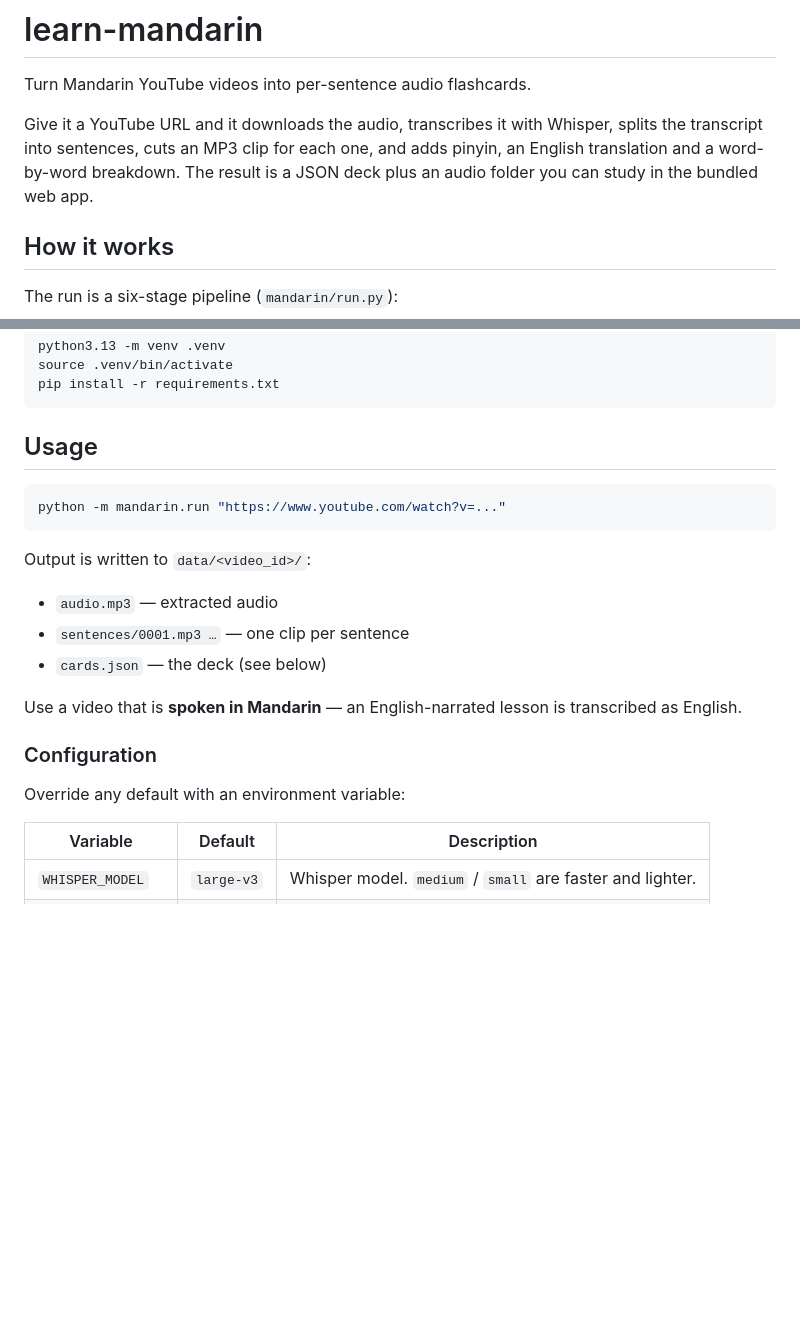
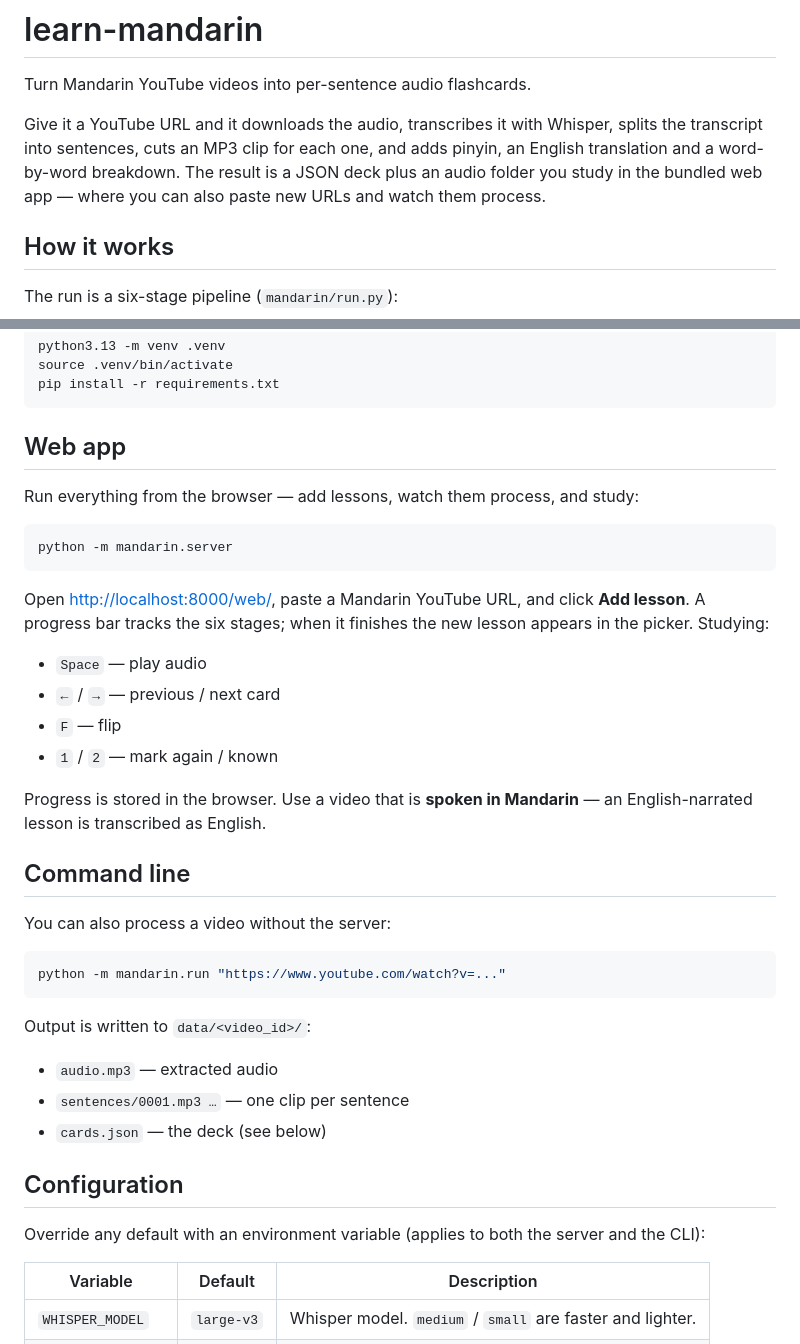
Before and after one commit to yossava/learn-mandarin, a Markdown page: README.md, 2 parts joined by grey strips. Drawn GitHub-style; blank space fills up the shorter version.

Commit message:
Document the web app

````diff
--- a/README.md
+++ b/README.md
@@ -5,7 +5,7 @@ Turn Mandarin YouTube videos into per-sentence audio flashcards.
 Give it a YouTube URL and it downloads the audio, transcribes it with Whisper, splits the
 transcript into sentences, cuts an MP3 clip for each one, and adds pinyin, an English
 translation and a word-by-word breakdown. The result is a JSON deck plus an audio folder
-you can study in the bundled web app.
+you study in the bundled web app — where you can also paste new URLs and watch them process.
 
 ## How it works
 
@@ -37,7 +37,29 @@ source .venv/bin/activate
 pip install -r requirements.txt
 ```
 
-## Usage
+## Web app
+
+Run everything from the browser — add lessons, watch them process, and study:
+
+```sh
+python -m mandarin.server
+```
+
+Open <http://localhost:8000/web/>, paste a Mandarin YouTube URL, and click **Add lesson**.
+A progress bar tracks the six stages; when it finishes the new lesson appears in the picker.
+Studying:
+
+- `Space` — play audio
+- `←` / `→` — previous / next card
+- `F` — flip
+- `1` / `2` — mark again / known
+
+Progress is stored in the browser. Use a video that is **spoken in Mandarin** — an
+English-narrated lesson is transcribed as English.
+
+## Command line
+
+You can also process a video without the server:
 
 ```sh
 python -m mandarin.run "https://www.youtube.com/watch?v=..."
@@ -49,12 +71,9 @@ Output is written to `data/<video_id>/`:
 - `sentences/0001.mp3 …` — one clip per sentence
 - `cards.json` — the deck (see below)
 
-Use a video that is **spoken in Mandarin** — an English-narrated lesson is transcribed as
-English.
+## Configuration
 
-### Configuration
-
-Override any default with an environment variable:
+Override any default with an environment variable (applies to both the server and the CLI):
 
 | Variable | Default | Description |
 | --- | --- | --- |
````
Also changed, not shown: other parts of README.md (+3 -18 lines).
